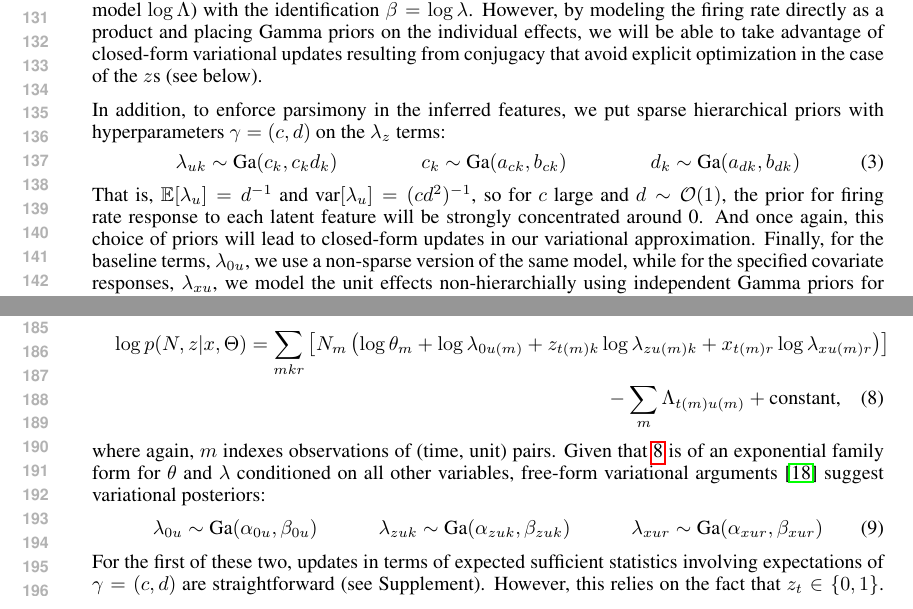
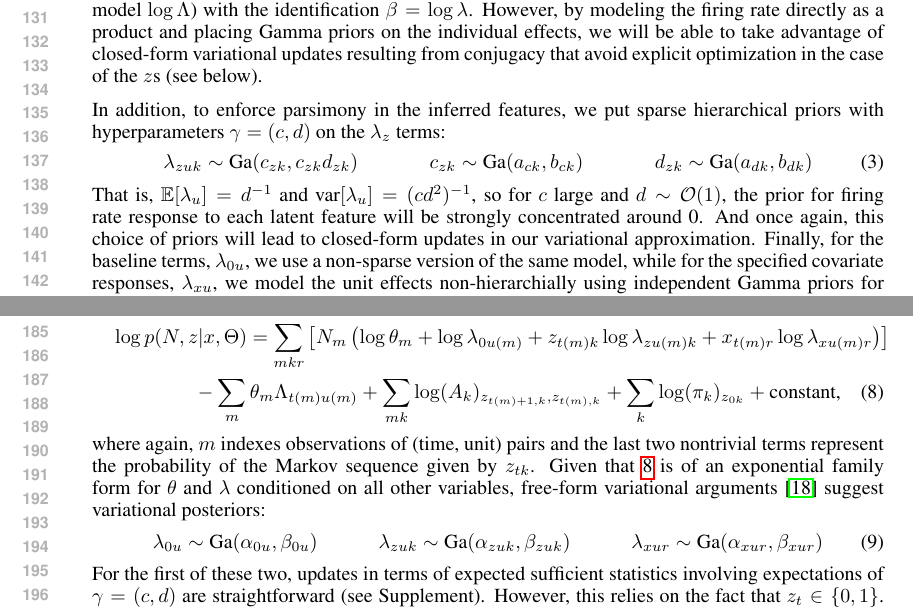
Before and after one commit to pearsonlab/spiketopics, a LaTeX paper (docs/nips2015/pearson_beck.tex): two parts of pages 3 and 4 of 10, joined at a grey line, cut so that both start at the same text. Compiled offline with pdfLaTeX.

Commit message:
small equation fixes for clarity

```diff
--- a/docs/nips2015/pearson_beck.tex
+++ b/docs/nips2015/pearson_beck.tex
@@ -84,8 +76,8 @@ Note that this is conceptually similar to the generalized linear model for firin
 In addition, to enforce parsimony in the inferred features, we put sparse hierarchical priors with hyperparameters $\gamma = (c, d)$ on the $\lambda_z$ terms:
 \begin{align}
     \label{hierarchy}
-    \lambda_{uk} &\sim \text{Ga}(c_k, c_k d_k) & c_k &\sim \text{Ga}(a_{ck}, b_{ck})
-    & d_k &\sim \text{Ga}(a_{dk}, b_{dk})
+    \lambda_{zuk} &\sim \text{Ga}(c_{zk}, c_{zk} d_{zk}) & c_{zk} &\sim \text{Ga}(a_{ck}, b_{ck})
+    & d_{zk} &\sim \text{Ga}(a_{dk}, b_{dk})
 \end{align}
 That is, $\mathbb{E}[\lambda_u] = d^{-1}$ and $\text{var}[\lambda_u] = (cd^2)^{-1}$, so for $c$ large and $d\sim \mathcal{O}(1)$, the prior for firing rate response to each latent feature will be strongly concentrated around 0. And once again, this choice of priors will lead to closed-form updates in our variational approximation. Finally, for the baseline terms, $\lambda_{0u}$, we use a non-sparse version of the same model, while for the specified covariate responses, $\lambda_{xu}$, we model the unit effects non-hierarchially using independent Gamma priors for each unit.
 
@@ -128,9 +120,11 @@ From \ref{obs_model} and \ref{fr_model} above, we can write the probability of t
             x_{t(m) r} \log \lambda_{xu(m) r}
             \right)
     \right] \\
-    - \sum_m \Lambda_{t(m) u(m)} + \text{constant,}
+    - \sum_m \theta_m \Lambda_{t(m) u(m)} +
+    \sum_{mk} \log (A_k)_{z_{t(m)+1, k}, z_{t(m), k}} +
+    \sum_k \log (\pi_k)_{z_{0k}} + \text{constant,}
 \end{multline}
-where again, $m$ indexes observations of (time, unit) pairs. Given that \ref{log_evidence} is of an exponential family form for $\theta$ and $\lambda$ conditioned on all other variables, free-form variational arguments \cite{Blei2006-oh} suggest variational posteriors:
+where again, $m$ indexes observations of (time, unit) pairs and the last two nontrivial terms represent the probability of the Markov sequence given by $z_{tk}$. Given that \ref{log_evidence} is of an exponential family form for $\theta$ and $\lambda$ conditioned on all other variables, free-form variational arguments \cite{Blei2006-oh} suggest variational posteriors:
 \begin{align}
     \lambda_{0u} &\sim \text{Ga}(\alpha_{0u}, \beta_{0u}) &
     \lambda_{zuk} &\sim \text{Ga}(\alpha_{zuk}, \beta_{zuk}) &
```
Also changed, not shown: docs/nips2015/pearson_beck.tex (8 more changed lines).
